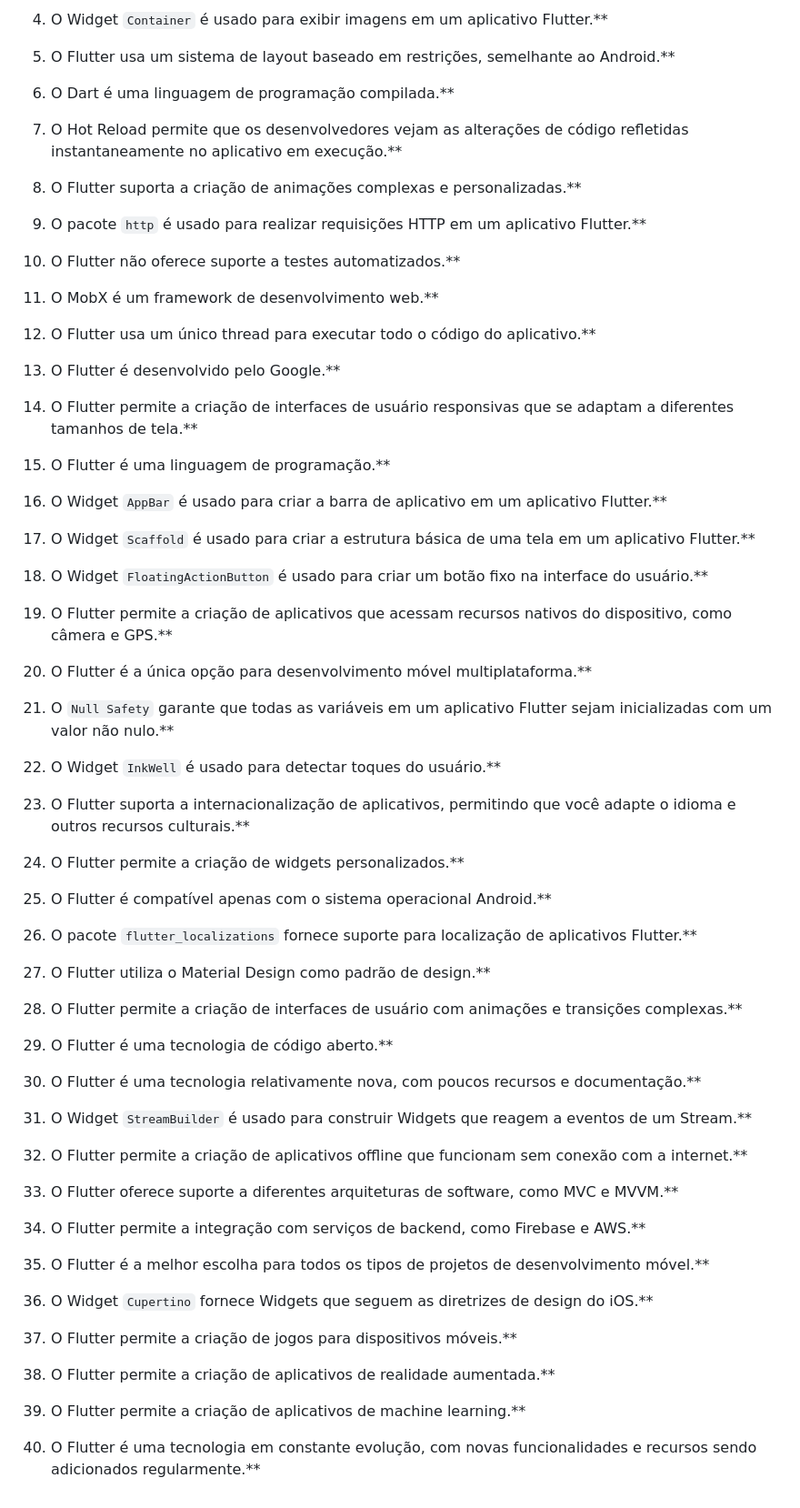
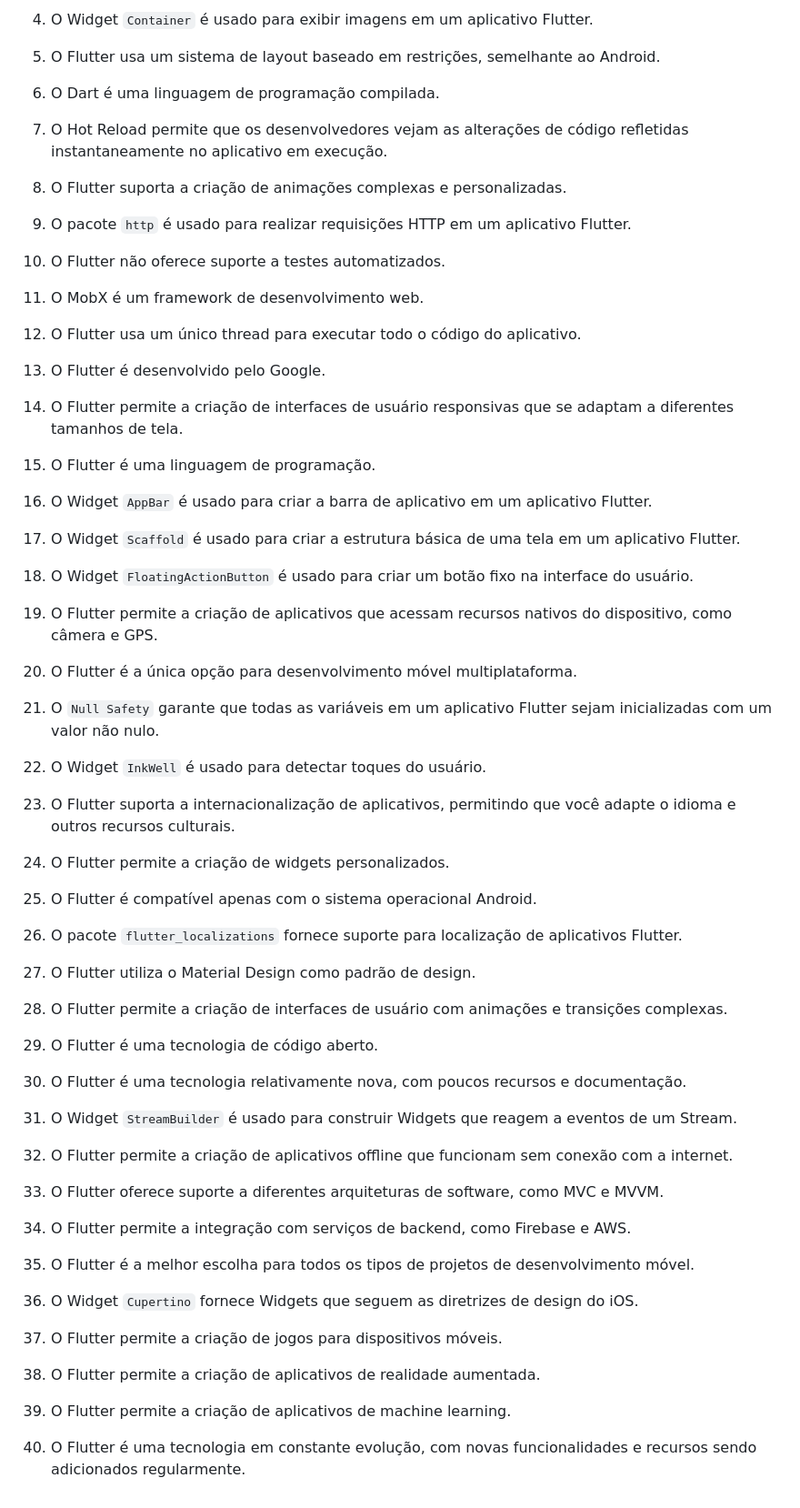
Before and after one commit to ricdtaveira/mobdev-parte-02, a Markdown page: 98-questionario/README.md, the part around one of its changes. Shown at 91% size. GitHub-like rendering.

```diff
--- a/98-questionario/README.md
+++ b/98-questionario/README.md
@@ -322,78 +322,77 @@ d) Validar a entrada do usuário.
 
 
-4. O Widget `Container` é usado para exibir imagens em um aplicativo Flutter.**
+4. O Widget `Container` é usado para exibir imagens em um aplicativo Flutter.
 
 
-5. O Flutter usa um sistema de layout baseado em restrições, semelhante ao Android.**
+5. O Flutter usa um sistema de layout baseado em restrições, semelhante ao Android.
 
-6. O Dart é uma linguagem de programação compilada.**
+6. O Dart é uma linguagem de programação compilada.
+
+7. O Hot Reload permite que os desenvolvedores vejam as alterações de código refletidas instantaneamente no aplicativo em execução.
+
+8. O Flutter suporta a criação de animações complexas e personalizadas.
+
+9. O pacote `http` é usado para realizar requisições HTTP em um aplicativo Flutter.
+
+10. O Flutter não oferece suporte a testes automatizados.
+
+11. O MobX é um framework de desenvolvimento web.
+
+12. O Flutter usa um único thread para executar todo o código do aplicativo.
 
 
-7. O Hot Reload permite que os desenvolvedores vejam as alterações de código refletidas instantaneamente no aplicativo em execução.**
+13. O Flutter é desenvolvido pelo Google.
 
-8. O Flutter suporta a criação de animações complexas e personalizadas.**
+14. O Flutter permite a criação de interfaces de usuário responsivas que se adaptam a diferentes tamanhos de tela.
 
-9. O pacote `http` é usado para realizar requisições HTTP em um aplicativo Flutter.**
+15. O Flutter é uma linguagem de programação.
 
-10. O Flutter não oferece suporte a testes automatizados.**
+16. O Widget `AppBar` é usado para criar a barra de aplicativo em um aplicativo Flutter.
 
-11. O MobX é um framework de desenvolvimento web.**
+17. O Widget `Scaffold` é usado para criar a estrutura básica de uma tela em um aplicativo Flutter.
 
-12. O Flutter usa um único thread para executar todo o código do aplicativo.**
+18. O Widget `FloatingActionButton` é usado para criar um botão fixo na interface do usuário.
 
+19. O Flutter permite a criação de aplicativos que acessam recursos nativos do dispositivo, como câmera e GPS.
 
-13. O Flutter é desenvolvido pelo Google.**
+20. O Flutter é a única opção para desenvolvimento móvel multiplataforma.
 
-14. O Flutter permite a criação de interfaces de usuário responsivas que se adaptam a diferentes tamanhos de tela.**
+21. O `Null Safety` garante que todas as variáveis em um aplicativo Flutter sejam inicializadas com um valor não nulo.
 
-15. O Flutter é uma linguagem de programação.**
+22. O Widget `InkWell` é usado para detectar toques do usuário.
 
-16. O Widget `AppBar` é usado para criar a barra de aplicativo em um aplicativo Flutter.**
+23. O Flutter suporta a internacionalização de aplicativos, permitindo que você adapte o idioma e outros recursos culturais.
 
-17. O Widget `Scaffold` é usado para criar a estrutura básica de uma tela em um aplicativo Flutter.**
+24. O Flutter permite a criação de widgets personalizados.
 
-18. O Widget `FloatingActionButton` é usado para criar um botão fixo na interface do usuário.**
+25. O Flutter é compatível apenas com o sistema operacional Android.
 
-19. O Flutter permite a criação de aplicativos que acessam recursos nativos do dispositivo, como câmera e GPS.**
+26. O pacote `flutter_localizations` fornece suporte para localização de aplicativos Flutter.
 
-20. O Flutter é a única opção para desenvolvimento móvel multiplataforma.**
+27. O Flutter utiliza o Material Design como padrão de design.
 
-21. O `Null Safety` garante que todas as variáveis em um aplicativo Flutter sejam inicializadas com um valor não nulo.**
+28. O Flutter permite a criação de interfaces de usuário com animações e transições complexas.
 
-22. O Widget `InkWell` é usado para detectar toques do usuário.**
+29. O Flutter é uma tecnologia de código aberto.
 
-23. O Flutter suporta a internacionalização de aplicativos, permitindo que você adapte o idioma e outros recursos culturais.**
+30. O Flutter é uma tecnologia relativamente nova, com poucos recursos e documentação.
 
-24. O Flutter permite a criação de widgets personalizados.**
+31. O Widget `StreamBuilder` é usado para construir Widgets que reagem a eventos de um Stream.
 
-25. O Flutter é compatível apenas com o sistema operacional Android.**
+32. O Flutter permite a criação de aplicativos offline que funcionam sem conexão com a internet.
 
-26. O pacote `flutter_localizations` fornece suporte para localização de aplicativos Flutter.**
+33. O Flutter oferece suporte a diferentes arquiteturas de software, como MVC e MVVM.
 
-27. O Flutter utiliza o Material Design como padrão de design.**
+34. O Flutter permite a integração com serviços de backend, como Firebase e AWS.
 
-28. O Flutter permite a criação de interfaces de usuário com animações e transições complexas.**
+35. O Flutter é a melhor escolha para todos os tipos de projetos de desenvolvimento móvel.
 
-29. O Flutter é uma tecnologia de código aberto.**
+36. O Widget `Cupertino` fornece Widgets que seguem as diretrizes de design do iOS.
 
-30. O Flutter é uma tecnologia relativamente nova, com poucos recursos e documentação.**
+37. O Flutter permite a criação de jogos para dispositivos móveis.
 
-31. O Widget `StreamBuilder` é usado para construir Widgets que reagem a eventos de um Stream.**
+38. O Flutter permite a criação de aplicativos de realidade aumentada.
 
-32. O Flutter permite a criação de aplicativos offline que funcionam sem conexão com a internet.**
+39. O Flutter permite a criação de aplicativos de machine learning.
 
-33. O Flutter oferece suporte a diferentes arquiteturas de software, como MVC e MVVM.**
-
-34. O Flutter permite a integração com serviços de backend, como Firebase e AWS.**
-
-35. O Flutter é a melhor escolha para todos os tipos de projetos de desenvolvimento móvel.**
-
-36. O Widget `Cupertino` fornece Widgets que seguem as diretrizes de design do iOS.**
-
-37. O Flutter permite a criação de jogos para dispositivos móveis.**
-
-38. O Flutter permite a criação de aplicativos de realidade aumentada.**
-
-39. O Flutter permite a criação de aplicativos de machine learning.**
-
-40. O Flutter é uma tecnologia em constante evolução, com novas funcionalidades e recursos sendo adicionados regularmente.**
+40. O Flutter é uma tecnologia em constante evolução, com novas funcionalidades e recursos sendo adicionados regularmente.
```
Also changed, not shown: other parts of 98-questionario/README.md (+56 -56 lines).
